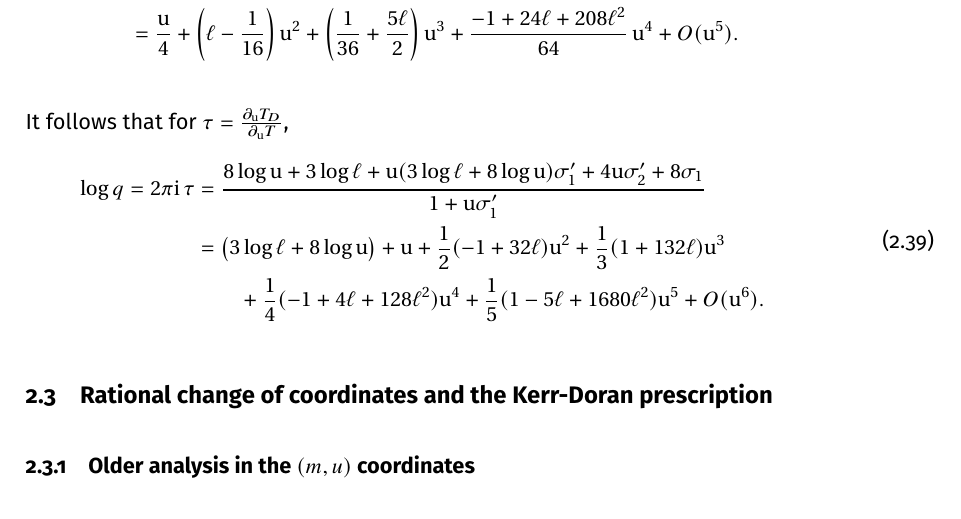
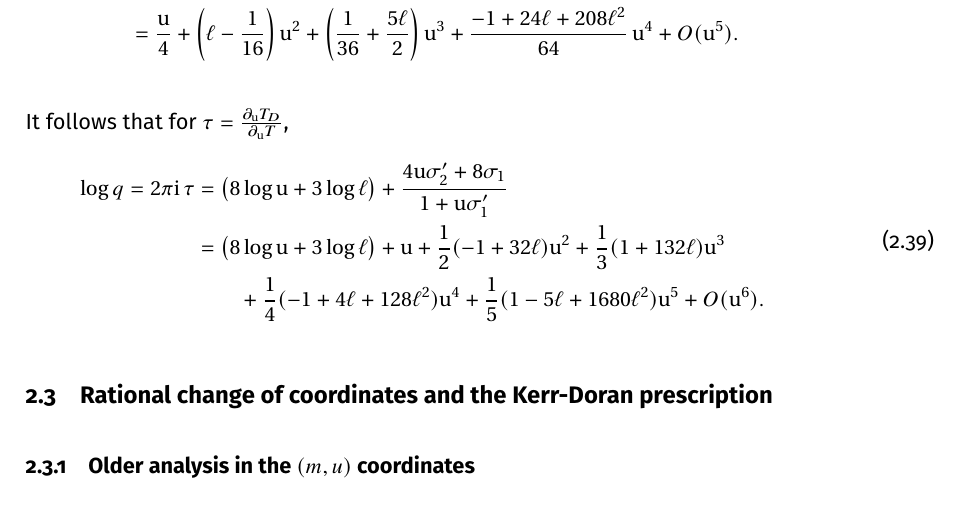
Before and after one commit to rshrj/localf1, a LaTeX paper (Notes-LocalF1.tex): part of page 14 of 49, cut so that both start at the same text. Compiled offline with pdfLaTeX.

Commit message:
[notes] fix eq 2.39

```diff
--- a/Notes-LocalF1.tex
+++ b/Notes-LocalF1.tex
@@ -815,8 +815,8 @@ are the solutions of the Picard-Fuchs equations in standard Frobenius basis and
 It follows that for $\tau = \frac{\partial_\ur T_D}{\partial_\ur T}$,
 \begin{equation}
   \begin{aligned}
-    \log q = 2 \pi \ii \, \tau &= \frac{8 \log \ur + 3 \log \ell + \ur (3 \log \ell +8 \log \ur) \sigma_1' +4 \ur \sigma_2' + 8 \sigma_1}{1+\ur \sigma_1'} \\
-    &= \bigl(3\log \ell + 8\log \ur\bigr) + \ur + \frac{1}{2}(-1 + 32\ell)\ur^2 + \frac{1}{3}(1 + 132\ell)\ur^3 \\
+    \log q = 2 \pi \ii \, \tau &= \bigl(8 \log \ur + 3 \log \ell\bigr) + \frac{4 \ur \sigma_2' + 8 \sigma_1}{1+\ur \sigma_1'} \\
+    &= \bigl(8\log \ur + 3\log \ell\bigr) + \ur + \frac{1}{2}(-1 + 32\ell)\ur^2 + \frac{1}{3}(1 + 132\ell)\ur^3 \\
     &\qquad + \frac{1}{4}(-1 + 4\ell + 128\ell^2)\ur^4 + \frac{1}{5}(1 - 5\ell + 1680\ell^2)\ur^5 + O(\ur^6).
   \end{aligned}
 \end{equation}
```
Also changed, not shown: Notes-LocalF1.pdf.
